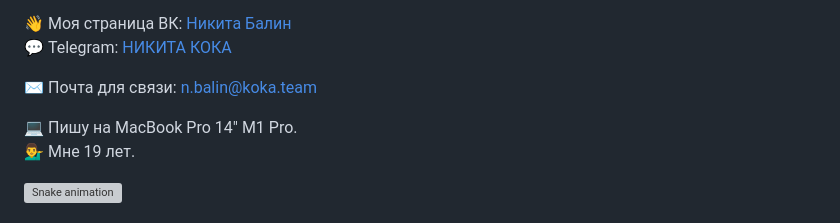
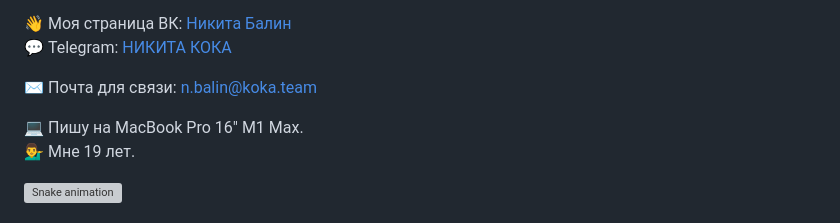
Before and after one commit to LukasAndreano/lukasandreano, a Markdown page: README.md, the part around the change. Drawn GitHub-style; grey boxes are pictures that could not be loaded.

Commit message:
fix: macbook!

```diff
--- a/README.md
+++ b/README.md
@@ -23,7 +23,7 @@ Full-stack разрабочтик и СЕО [koka team](https://vk.com/kokateam)
 
 ✉️ Почта для связи: [n.balin@koka.team](mailto:n.balin@koka.team)
 
-💻 Пишу на MacBook Pro 14" M1 Pro.
+💻 Пишу на MacBook Pro 16" M1 Max.
 💁‍♂️ Мне 19 лет.
 
 ![Snake animation](https://github.com/lukasandreano/lukasandreano/blob/output/github-snake.svg)
```
